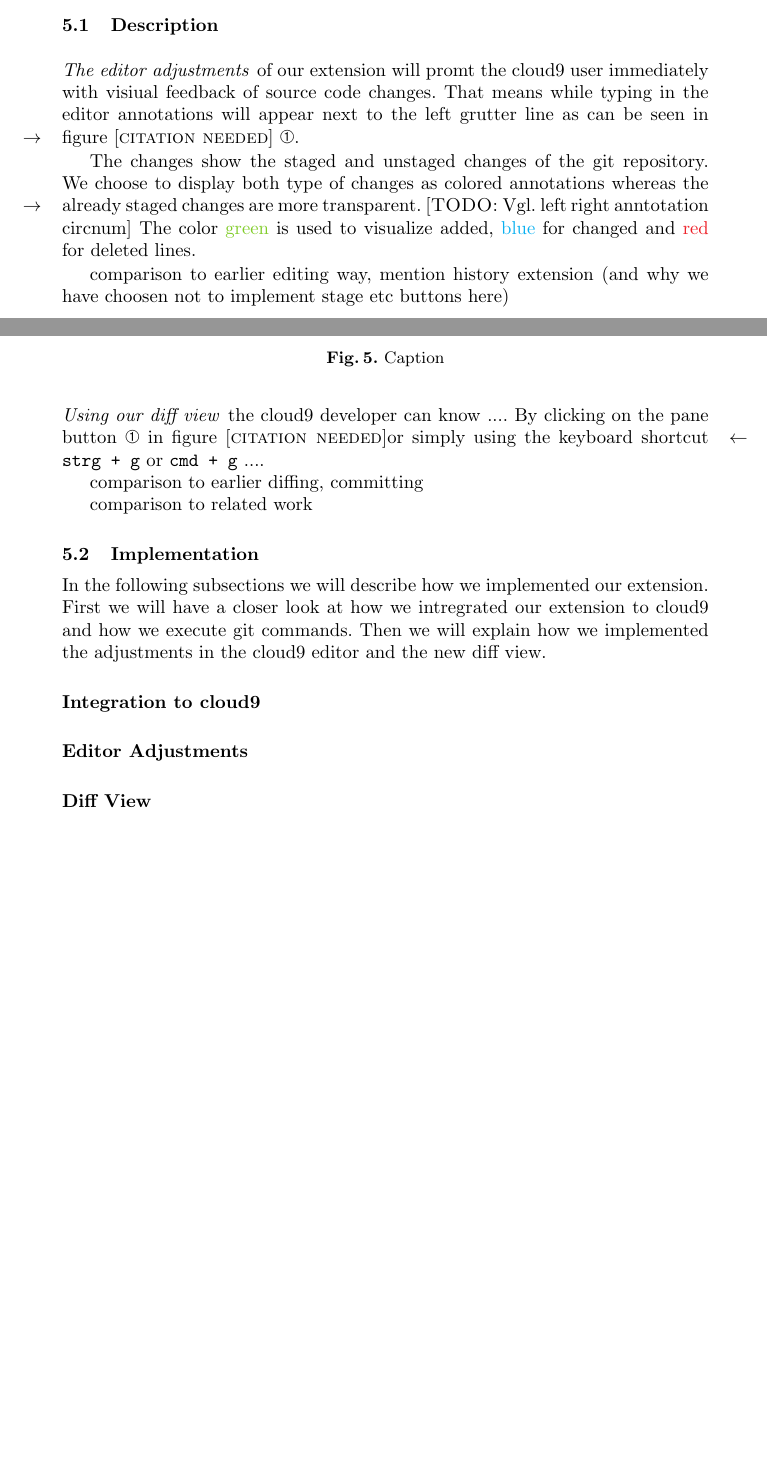
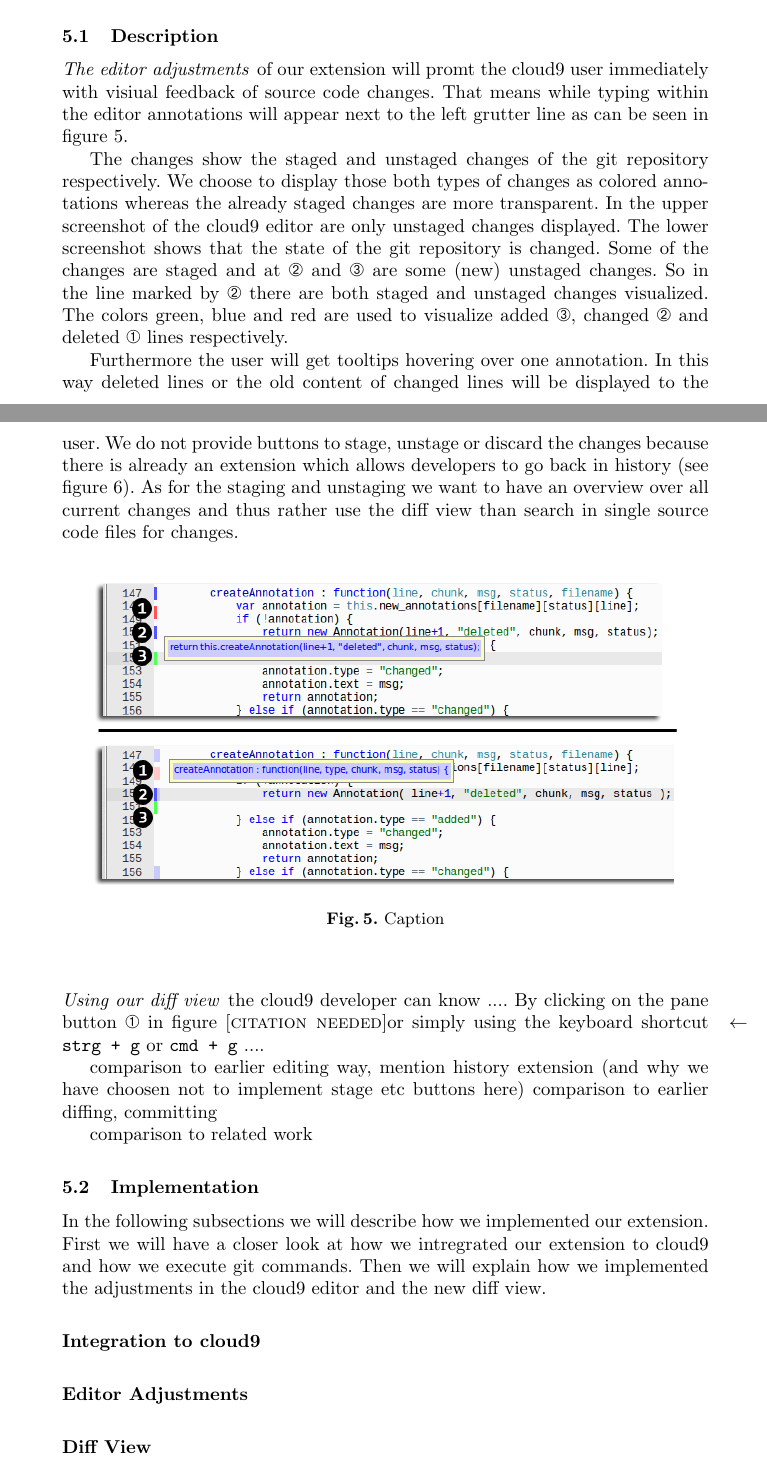
Before and after one commit to machisuji/webdev-spm, a LaTeX thesis (seminar/paper/cloud9.tex, which reads seminar/paper/chapters/extension.tex): two parts of pages 8 and 9 of 11, joined at a grey line, cut so that both start at the same text, the shorter picture padded with empty space. Compiled offline with pdfLaTeX.

Commit message:
extension editor description

```diff
--- a/seminar/paper/chapters/extension.tex
+++ b/seminar/paper/chapters/extension.tex
@@ -6,11 +6,20 @@ Finally we will explain how we intregrated our extension to cloud9 and how we im
 
 \subsection{Description}
 \paragraph{The editor adjustments} of our extension will promt the cloud9 user immediately with visiual feedback of source code changes.
-That means while typing in the editor annotations will appear next to the left grutter line as can be seen in figure~\needcite ~\circnum{1}.
+That means while typing within the editor annotations will appear next to the left grutter line as can be seen in figure~\ref{fig:editor}.
 
-The changes show the staged and unstaged changes of the git repository.
-We choose to display both type of changes as colored annotations whereas the already staged changes are more transparent. \todo[Vgl. left right anntotation circnum]
-The color \textcolor{LimeGreen}{green} is used to visualize added, \textcolor{ProcessBlue}{blue} for changed and \textcolor{Red}{red} for deleted lines.
+The changes show the staged and unstaged changes of the git repository respectively.
+We choose to display those both types of changes as colored annotations whereas the already staged changes are more transparent.
+In the upper screenshot of the cloud9 editor are only unstaged changes displayed.
+The lower screenshot shows that the state of the git repository is changed.
+Some of the changes are staged and at~\circnum{2} and~\circnum{3} are some (new) unstaged changes.
+So in the line marked by~\circnum{2} there are both staged and unstaged changes visualized.
+The colors green, blue and red are used to visualize added~\circnum{3}, changed~\circnum{2} and deleted~\circnum{1} lines respectively.
+
+Furthermore the user will get tooltips hovering over one annotation.
+In this way deleted lines or the old content of changed lines will be displayed to the user.
+We do not provide buttons to stage, unstage or discard the changes because there is already an extension which allows developers to go back in history (see figure~\ref{fig:history}).
+As for the staging and unstaging we want to have an overview over all current changes and thus rather use the diff view than search in single source code files for changes.
 
 \begin{figure}
    \centering
@@ -19,11 +28,10 @@ The color \textcolor{LimeGreen}{green} is used to visualize added, \textcolor{Pr
    \label{fig:editor}
 \end{figure}
 
-comparison to earlier editing way, mention history extension (and why we have choosen not to implement stage etc buttons here)
-
 \paragraph{Using our diff view} the cloud9 developer can know ....
 By clicking on the pane button \circnum{1} in figure~\needcite or simply using the keyboard shortcut \texttt{strg + g} or \texttt{cmd + g} ....
 
+comparison to earlier editing way, mention history extension (and why we have choosen not to implement stage etc buttons here)
 comparison to earlier diffing, committing
 
 comparison to related work
```
Also changed, not shown: seminar/paper/chapters/related_work.tex (+5 -5 lines), seminar/paper/images/extension_unstage.png.
